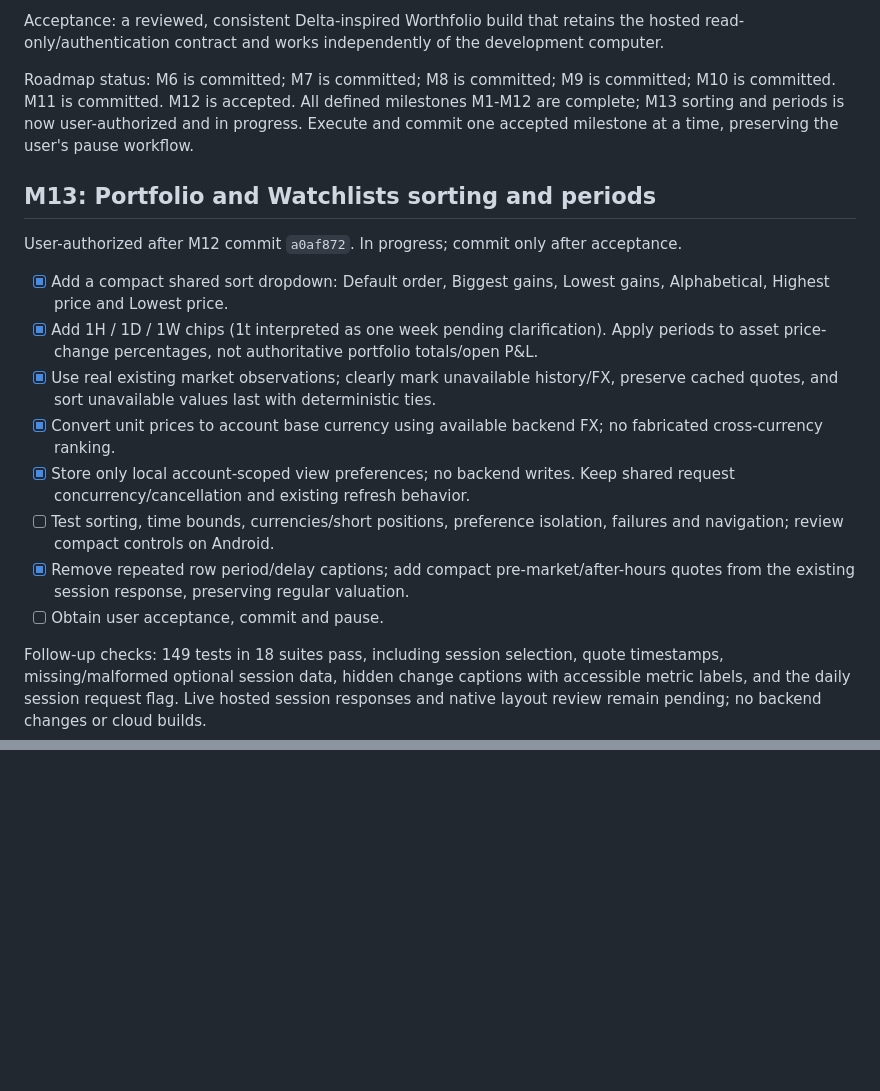
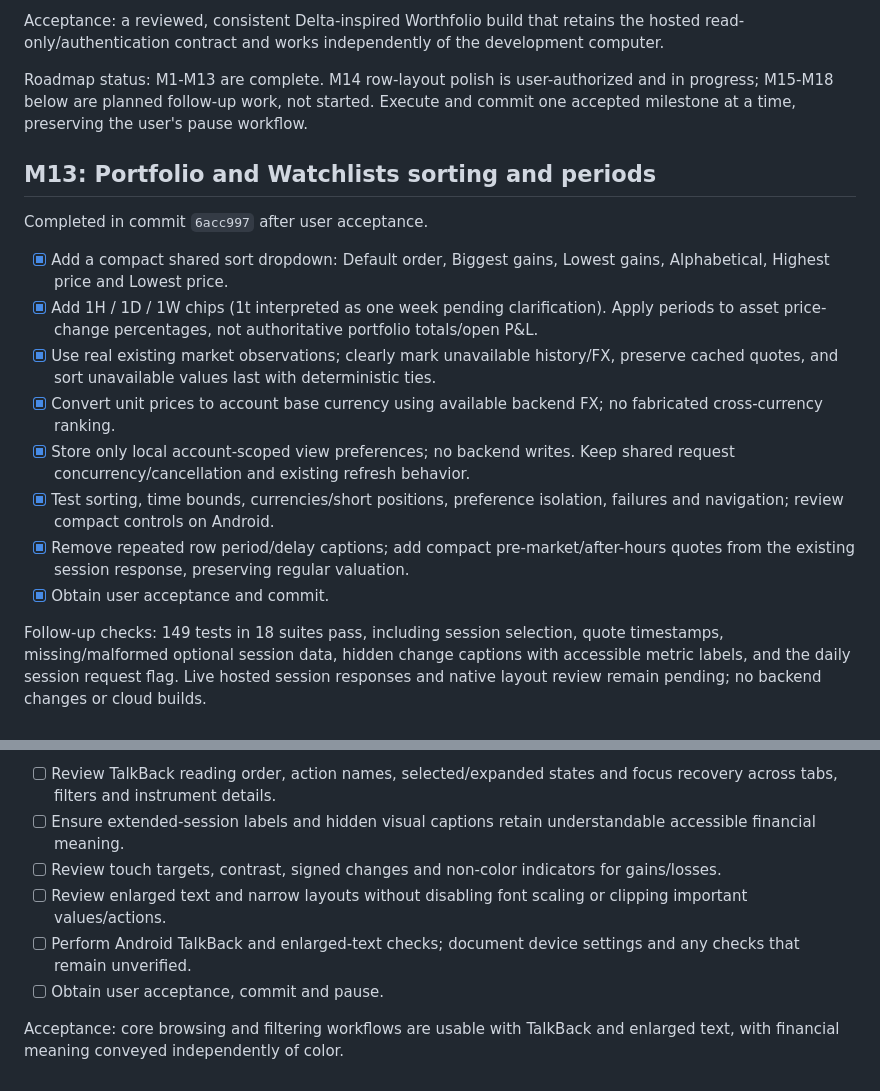
Before and after one commit to padsbanger/worthfolio-mobile, a Markdown page: milestones.md, 2 parts joined by grey strips. Drawn GitHub-style; blank space fills up the shorter version.

Commit message:
docs: record M13 acceptance and future polish milestones

```diff
--- a/milestones.md
+++ b/milestones.md
@@ -292,20 +292,20 @@ M12 release-candidate evidence (2026-09-18):
 
 Acceptance: a reviewed, consistent Delta-inspired Worthfolio build that retains the hosted read-only/authentication contract and works independently of the development computer.
 
-Roadmap status: M6 is committed; M7 is committed; M8 is committed; M9 is committed; M10 is committed. M11 is committed. M12 is accepted. All defined milestones M1-M12 are complete; M13 sorting and periods is now user-authorized and in progress. Execute and commit one accepted milestone at a time, preserving the user's pause workflow.
+Roadmap status: M1-M13 are complete. M14 row-layout polish is user-authorized and in progress; M15-M18 below are planned follow-up work, not started. Execute and commit one accepted milestone at a time, preserving the user's pause workflow.
 
 ## M13: Portfolio and Watchlists sorting and periods
 
-User-authorized after M12 commit `a0af872`. In progress; commit only after acceptance.
+Completed in commit `6acc997` after user acceptance.
 
 - [x] Add a compact shared sort dropdown: Default order, Biggest gains, Lowest gains, Alphabetical, Highest price and Lowest price.
 - [x] Add 1H / 1D / 1W chips (1t interpreted as one week pending clarification). Apply periods to asset price-change percentages, not authoritative portfolio totals/open P&L.
 - [x] Use real existing market observations; clearly mark unavailable history/FX, preserve cached quotes, and sort unavailable values last with deterministic ties.
 - [x] Convert unit prices to account base currency using available backend FX; no fabricated cross-currency ranking.
 - [x] Store only local account-scoped view preferences; no backend writes. Keep shared request concurrency/cancellation and existing refresh behavior.
-- [ ] Test sorting, time bounds, currencies/short positions, preference isolation, failures and navigation; review compact controls on Android.
+- [x] Test sorting, time bounds, currencies/short positions, preference isolation, failures and navigation; review compact controls on Android.
 - [x] Remove repeated row period/delay captions; add compact pre-market/after-hours quotes from the existing session response, preserving regular valuation.
-- [ ] Obtain user acceptance, commit and pause.
+- [x] Obtain user acceptance and commit.
 
 Follow-up checks: 149 tests in 18 suites pass, including session selection, quote timestamps, missing/malformed optional session data, hidden change captions with accessible metric labels, and the daily session request flag. Live hosted session responses and native layout review remain pending; no backend changes or cloud builds.
 
@@ -316,0 +373,8 @@ After Android v1, plan iOS device validation and distribution. Editing, analytic
+- [ ] Review TalkBack reading order, action names, selected/expanded states and focus recovery across tabs, filters and instrument details.
+- [ ] Ensure extended-session labels and hidden visual captions retain understandable accessible financial meaning.
+- [ ] Review touch targets, contrast, signed changes and non-color indicators for gains/losses.
+- [ ] Review enlarged text and narrow layouts without disabling font scaling or clipping important values/actions.
+- [ ] Perform Android TalkBack and enlarged-text checks; document device settings and any checks that remain unverified.
+- [ ] Obtain user acceptance, commit and pause.
+
+Acceptance: core browsing and filtering workflows are usable with TalkBack and enlarged text, with financial meaning conveyed independently of color.
```
Also changed, not shown: other parts of milestones.md (+58 -2 lines).
